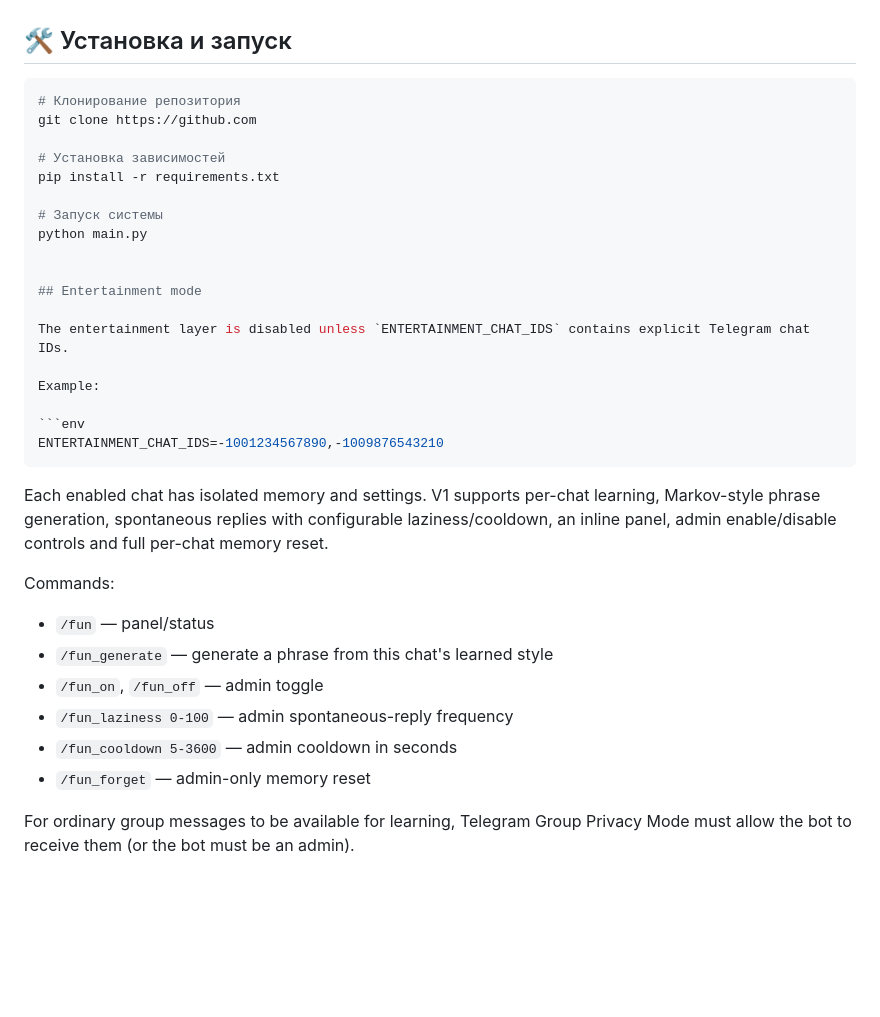
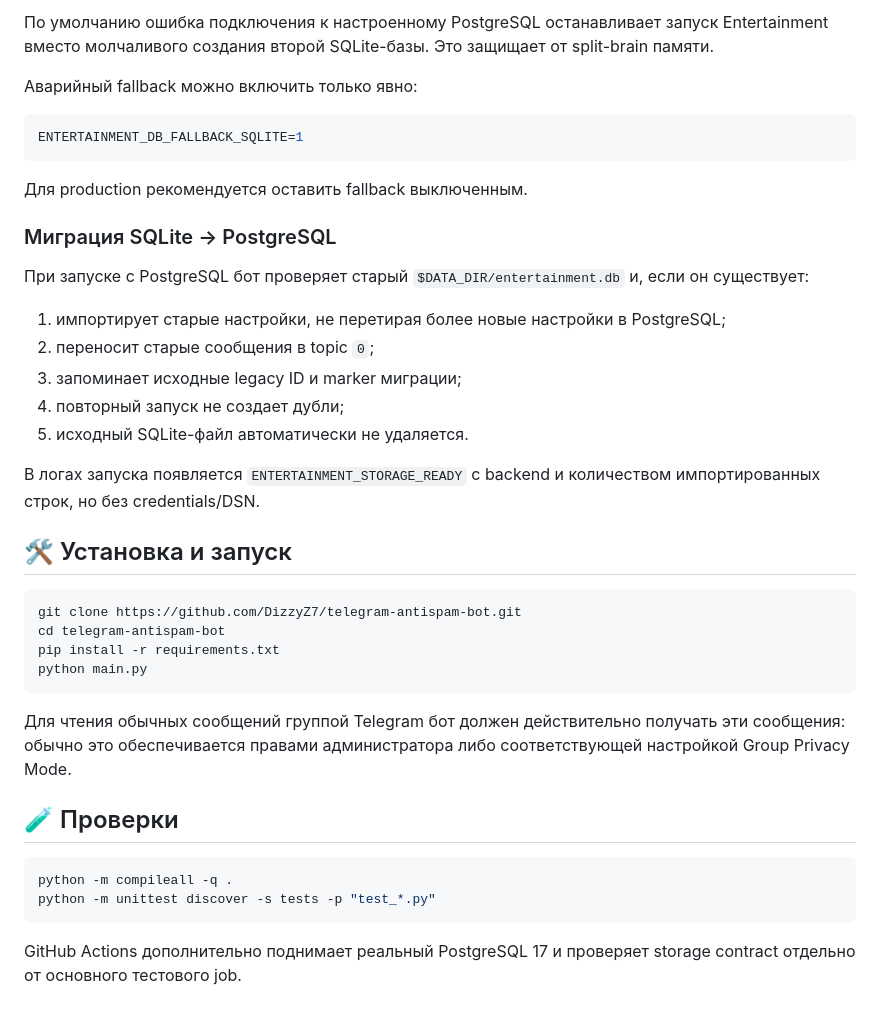
Before and after one commit to DizzyZ7/telegram-antispam-bot, a Markdown page: README.md, the part around one of its changes. Rendered like a GitHub page; blank space fills up the shorter version.

````diff
--- a/README.md
+++ b/README.md
@@ -38,35 +70,41 @@
+По умолчанию ошибка подключения к настроенному PostgreSQL останавливает запуск Entertainment вместо молчаливого создания второй SQLite-базы. Это защищает от split-brain памяти.
+
+Аварийный fallback можно включить только явно:
+
+```env
+ENTERTAINMENT_DB_FALLBACK_SQLITE=1
+```
+
+Для production рекомендуется оставить fallback выключенным.
+
+### Миграция SQLite → PostgreSQL
+
+При запуске с PostgreSQL бот проверяет старый `$DATA_DIR/entertainment.db` и, если он существует:
+
+1. импортирует старые настройки, не перетирая более новые настройки в PostgreSQL;
+2. переносит старые сообщения в topic `0`;
+3. запоминает исходные legacy ID и marker миграции;
+4. повторный запуск не создает дубли;
+5. исходный SQLite-файл автоматически не удаляется.
+
+В логах запуска появляется `ENTERTAINMENT_STORAGE_READY` с backend и количеством импортированных строк, но без credentials/DSN.
 
 ## 🛠 Установка и запуск
 
 ```bash
-# Клонирование репозитория
-git clone https://github.com
-
-# Установка зависимостей
+git clone https://github.com/DizzyZ7/telegram-antispam-bot.git
+cd telegram-antispam-bot
 pip install -r requirements.txt
-
-# Запуск системы
 python main.py
-
-
-## Entertainment mode
-
-The entertainment layer is disabled unless `ENTERTAINMENT_CHAT_IDS` contains explicit Telegram chat IDs.
-
-Example:
-
-```env
-ENTERTAINMENT_CHAT_IDS=-1001234567890,-1009876543210
 ```
 
-Each enabled chat has isolated memory and settings. V1 supports per-chat learning, Markov-style phrase generation, spontaneous replies with configurable laziness/cooldown, an inline panel, admin enable/disable controls and full per-chat memory reset.
+Для чтения обычных сообщений группой Telegram бот должен действительно получать эти сообщения: обычно это обеспечивается правами администратора либо соответствующей настройкой Group Privacy Mode.
 
-Commands:
-- `/fun` — panel/status
-- `/fun_generate` — generate a phrase from this chat's learned style
-- `/fun_on`, `/fun_off` — admin toggle
-- `/fun_laziness 0-100` — admin spontaneous-reply frequency
-- `/fun_cooldown 5-3600` — admin cooldown in seconds
-- `/fun_forget` — admin-only memory reset
+## 🧪 Проверки
 
-For ordinary group messages to be available for learning, Telegram Group Privacy Mode must allow the bot to receive them (or the bot must be an admin).
+```bash
+python -m compileall -q .
+python -m unittest discover -s tests -p "test_*.py"
+```
+
+GitHub Actions дополнительно поднимает реальный PostgreSQL 17 и проверяет storage contract отдельно от основного тестового job.
````
Also changed, not shown: other parts of README.md (+58 -26 lines).
